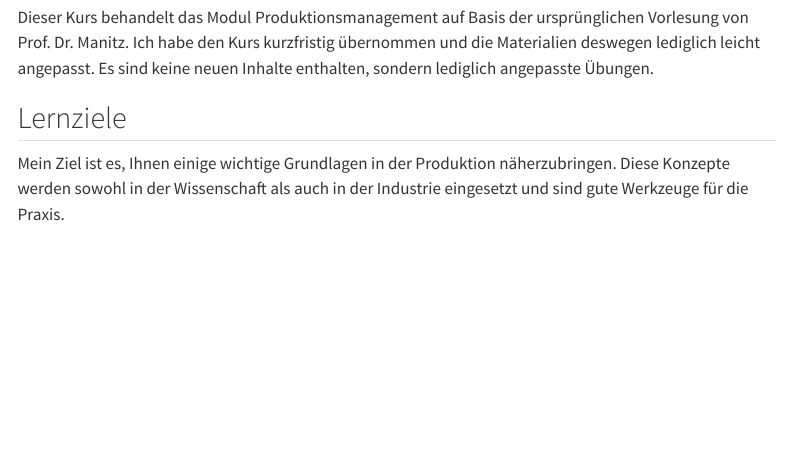
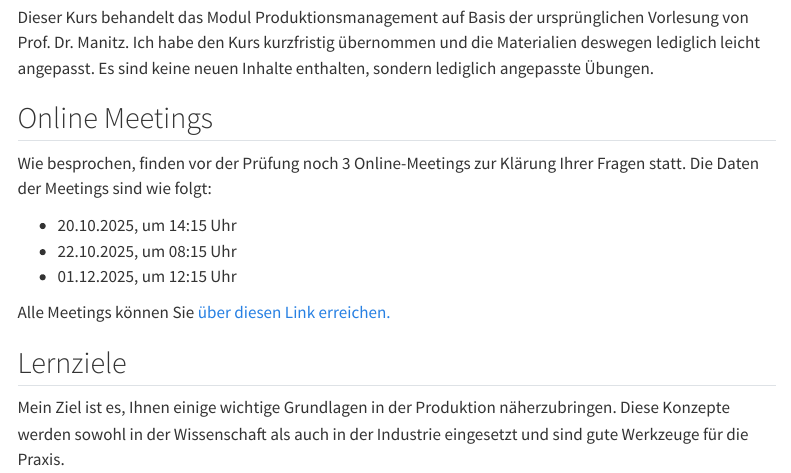
Before and after one commit to beyondsimulations/Produktionsmanagement, a Quarto document (index.qmd): the page in a window 1100 px wide, from 180 px down. Rendered offline with R 4.5, knitr and Pandoc in place of Quarto, with nearby package versions; menus at the side of the page are left out.

Commit message:
Add FAQs about exam

```diff
--- a/index.qmd
+++ b/index.qmd
@@ -6,6 +6,16 @@
 ## Einleitung
 
 Dieser Kurs behandelt das Modul Produktionsmanagement auf Basis der ursprünglichen Vorlesung von Prof. Dr. Manitz. Ich habe den Kurs kurzfristig übernommen und die Materialien deswegen lediglich leicht angepasst. Es sind keine neuen Inhalte enthalten, sondern lediglich angepasste Übungen.
+
+## Online Meetings
+
+Wie besprochen, finden vor der Prüfung noch 3 Online-Meetings zur Klärung Ihrer Fragen statt. Die Daten der Meetings sind wie folgt:
+
+- 20.10.2025, um 14:15 Uhr
+- 22.10.2025, um 08:15 Uhr
+- 01.12.2025, um 12:15 Uhr
+
+Alle Meetings können Sie [über diesen Link erreichen.](https://meet.google.com/ant-hrew-xtf)
 
 ## Lernziele
 
```
Also changed, not shown: general/faq.qmd (+8 -0 lines).
